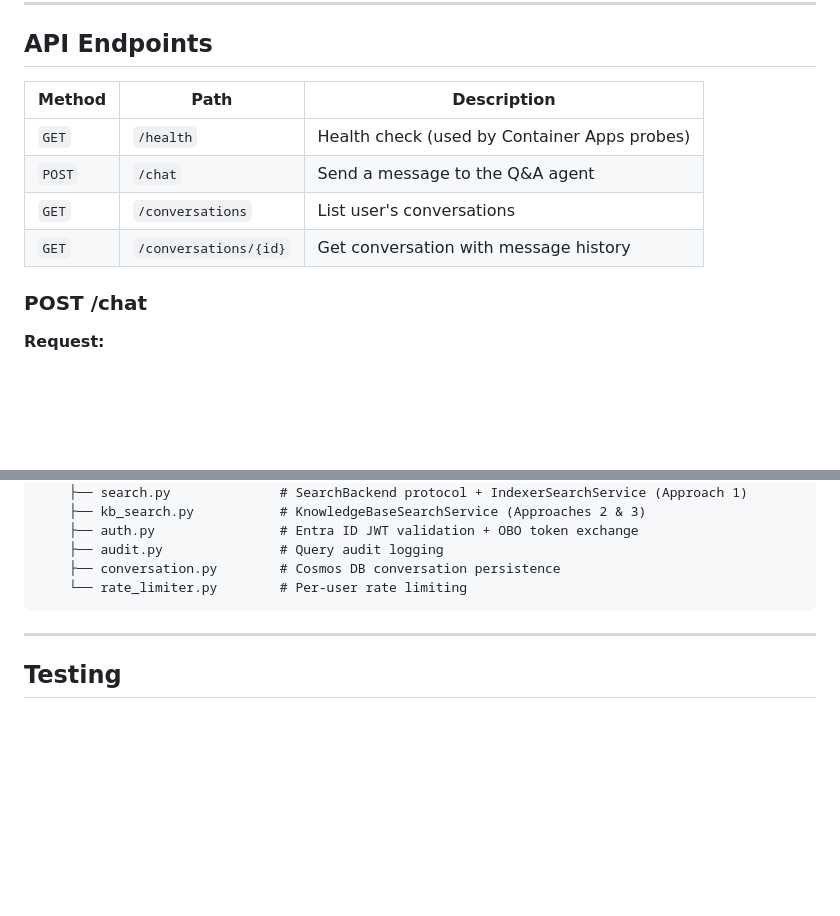
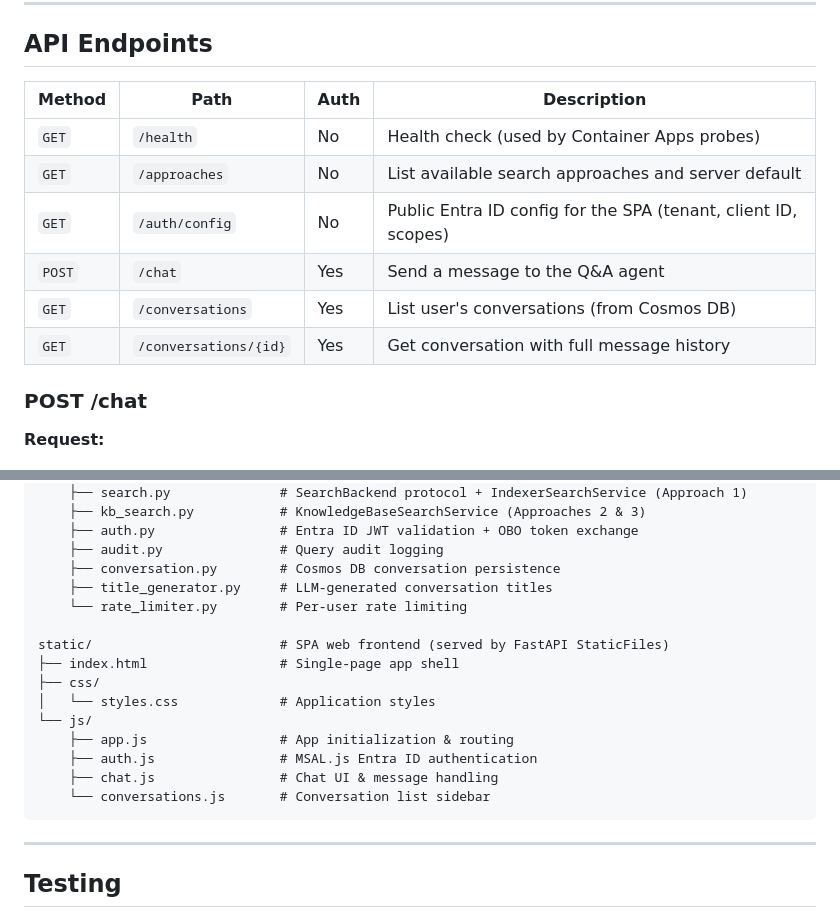
Before and after one commit to pkumar26/sharepoint-foundry, a Markdown page: README-AGENT.md, 2 parts joined by grey strips. Drawn GitHub-style; blank space fills up the shorter version.

Commit message:
docs: add project README and update README-AGENT with title_generator, static/ frontend, and missing endpoints

````diff
--- a/README-AGENT.md
+++ b/README-AGENT.md
@@ -502,12 +502,14 @@ az monitor metrics list \
 
 ## API Endpoints
 
-| Method | Path | Description |
-|--------|------|-------------|
-| `GET` | `/health` | Health check (used by Container Apps probes) |
-| `POST` | `/chat` | Send a message to the Q&A agent |
-| `GET` | `/conversations` | List user's conversations |
-| `GET` | `/conversations/{id}` | Get conversation with message history |
+| Method | Path | Auth | Description |
+|--------|------|------|-------------|
+| `GET` | `/health` | No | Health check (used by Container Apps probes) |
+| `GET` | `/approaches` | No | List available search approaches and server default |
+| `GET` | `/auth/config` | No | Public Entra ID config for the SPA (tenant, client ID, scopes) |
+| `POST` | `/chat` | Yes | Send a message to the Q&A agent |
+| `GET` | `/conversations` | Yes | List user's conversations (from Cosmos DB) |
+| `GET` | `/conversations/{id}` | Yes | Get conversation with full message history |
 
 ### POST /chat
 
@@ -562,7 +564,18 @@ src/
     ├── auth.py                # Entra ID JWT validation + OBO token exchange
     ├── audit.py               # Query audit logging
     ├── conversation.py        # Cosmos DB conversation persistence
+    ├── title_generator.py     # LLM-generated conversation titles
     └── rate_limiter.py        # Per-user rate limiting
+
+static/                        # SPA web frontend (served by FastAPI StaticFiles)
+├── index.html                 # Single-page app shell
+├── css/
+│   └── styles.css             # Application styles
+└── js/
+    ├── app.js                 # App initialization & routing
+    ├── auth.js                # MSAL.js Entra ID authentication
+    ├── chat.js                # Chat UI & message handling
+    └── conversations.js       # Conversation list sidebar
 ```
 
 ---
````
Also changed, not shown: README.md (added, +167 -0 lines).
